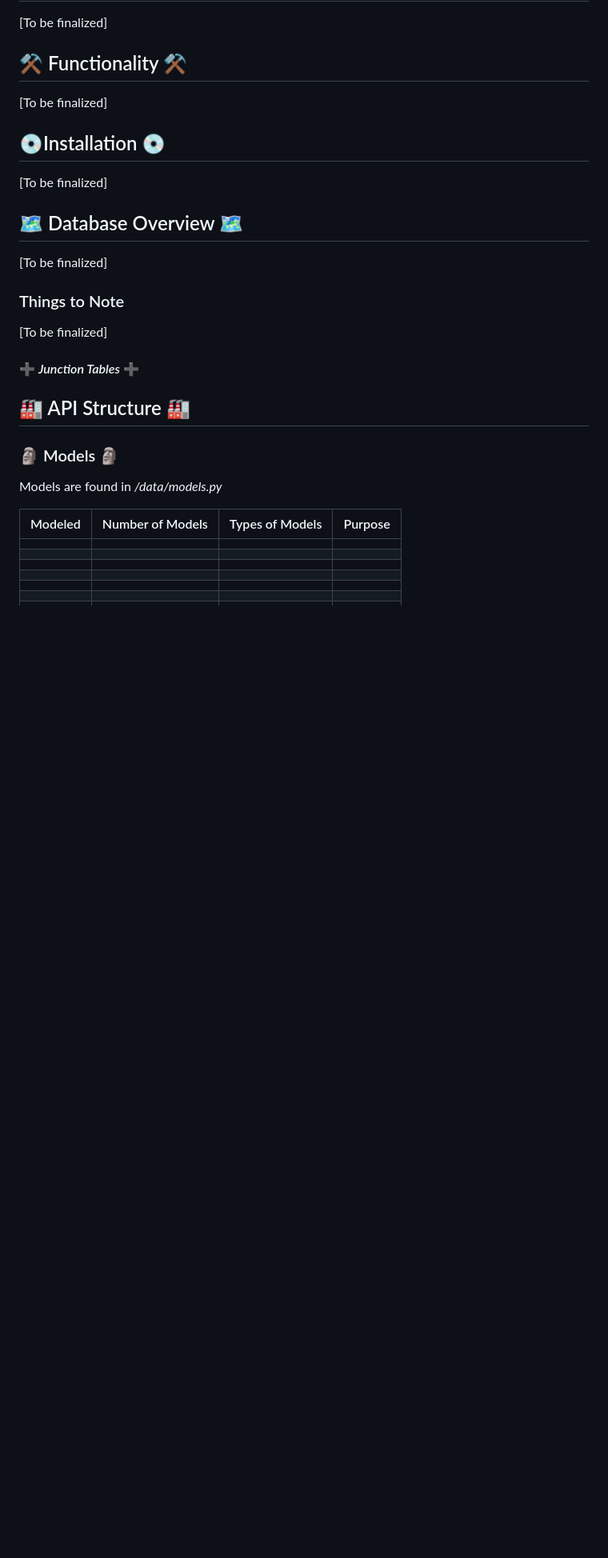
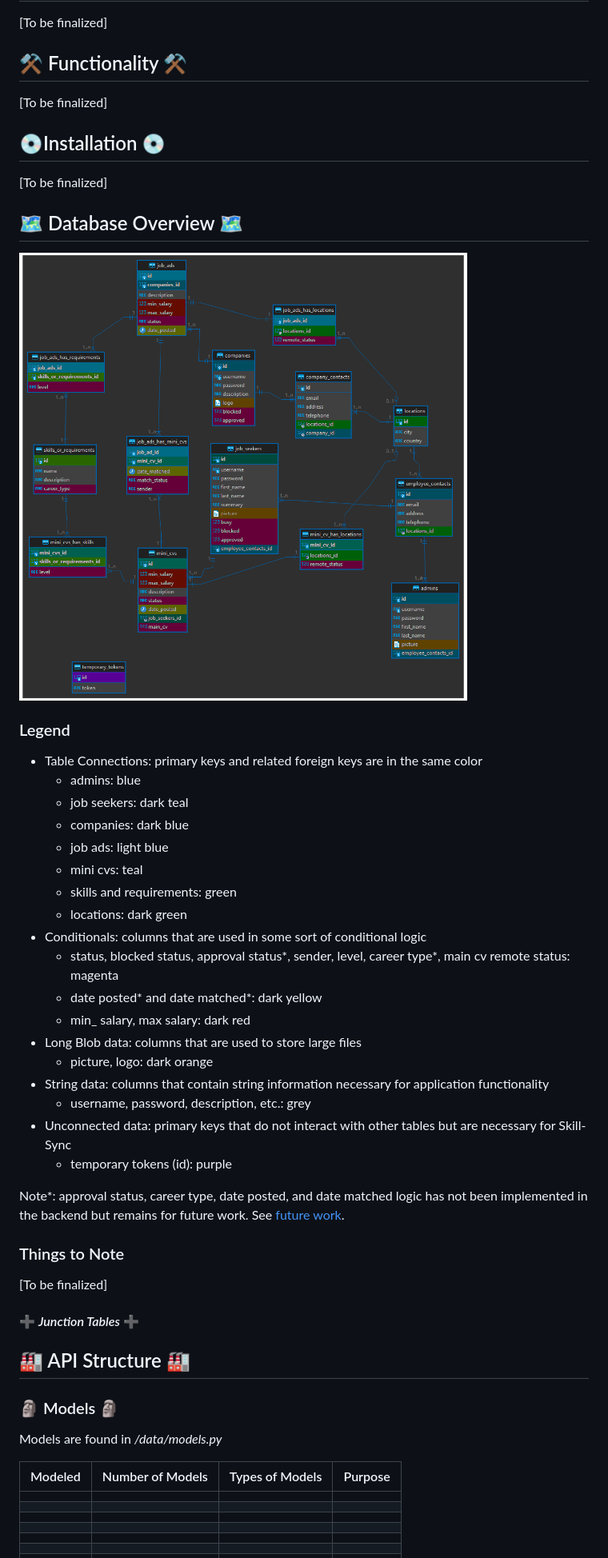
Before and after one commit to FINAL-PROJECT-TEAM-10/Job-Match, a Markdown page: README.md, the part around the change printed below. Shown: that part at 80% size. GitHub-like rendering; pictures changed too: images/job_match_final.png (added); blank space fills up the shorter version.

Commit message:
documentation: diagram in legend, testing link support

```diff
--- a/README.md
+++ b/README.md
@@ -15,7 +15,31 @@ Borislav Bonev, Ivaylo Petrov, Andrey Filipov
 [To be finalized]
 
 ## 🗺️ Database Overview 🗺️
-[To be finalized]
+![Entity Relationship Diagram](./images/job_match_final.png)
+### Legend
+- Table Connections: primary keys and related foreign keys are in the same color
+  - admins: blue
+  - job seekers: dark teal
+  - companies: dark blue
+  - job ads: light blue
+  - mini cvs: teal
+  - skills and requirements: green
+  - locations: dark green
+- Conditionals: columns that are used in some sort of conditional logic
+  - status, blocked status, approval status*, sender, level, career type*, main cv
+  remote status: magenta
+  - date posted* and date matched*: dark yellow
+  - min_ salary, max salary: dark red
+- Long Blob data: columns that are used to store large files
+  - picture, logo: dark orange
+- String data: columns that contain string information necessary for application functionality
+  - username, password, description, etc.: grey
+- Unconnected data: primary keys that do not interact with other tables but are necessary for Skill-Sync
+  - temporary tokens (id): purple
+
+Note*: approval status, career type, date posted, and date matched logic has not been
+implemented in the backend but remains for future work. See [future work](#future-work).
+
 
 ### Things to Note
 [To be finalized]
```
Also changed, not shown: other parts of README.md (+2 -1 lines).
